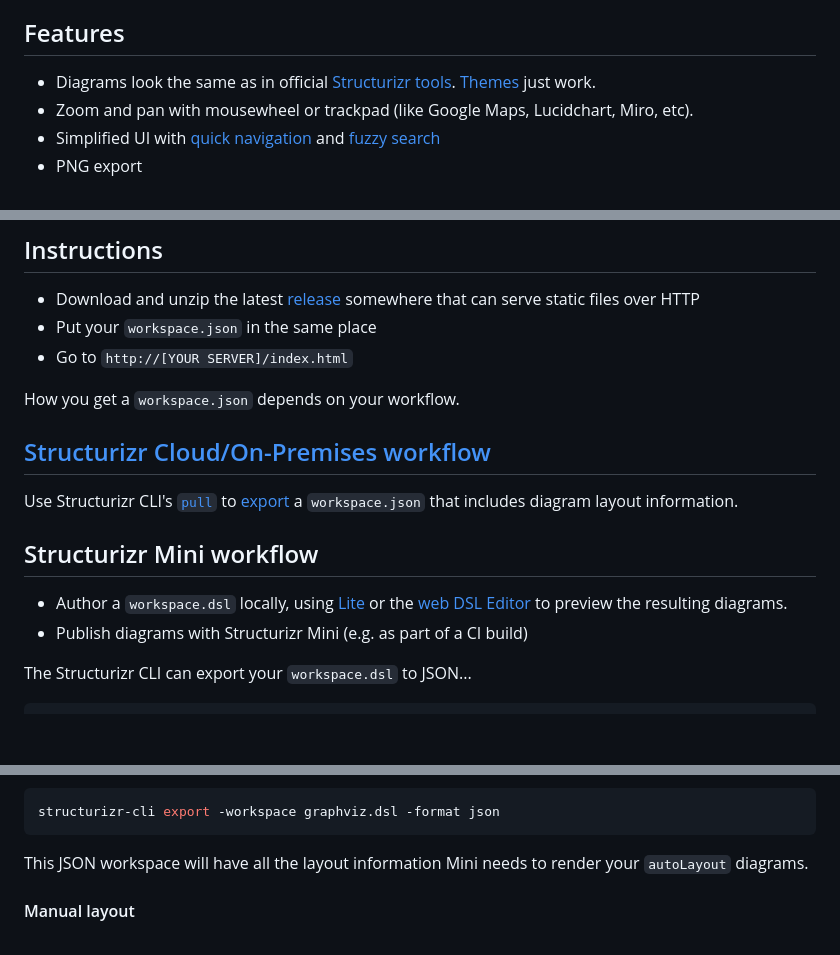
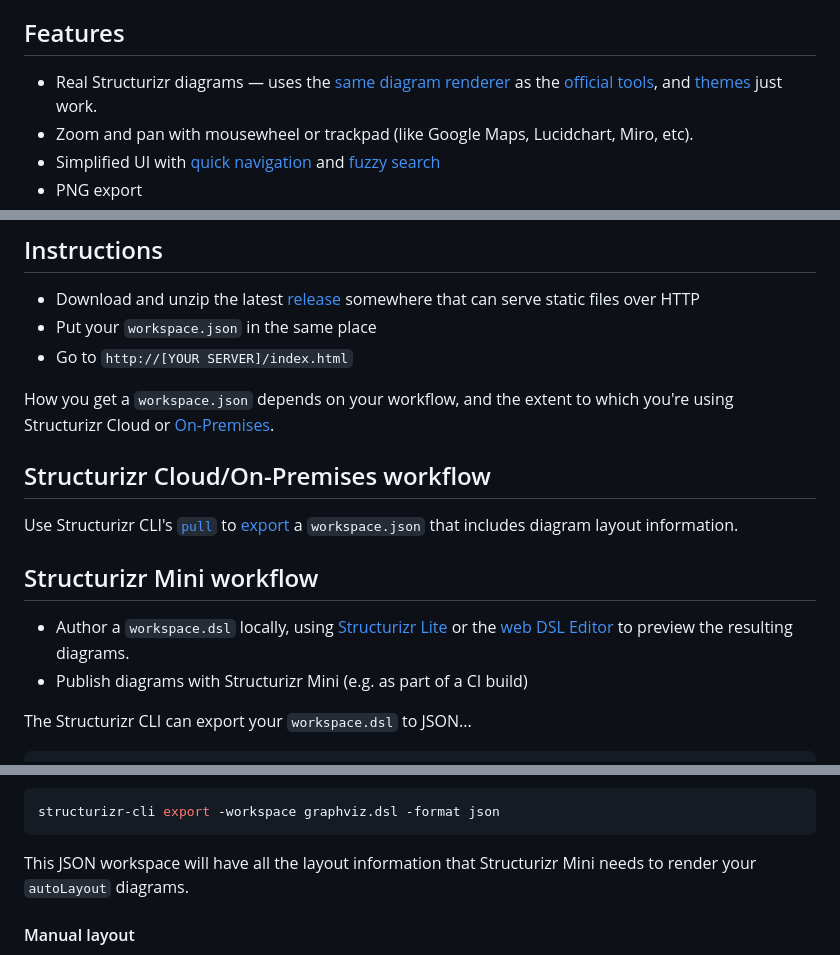
Before and after one commit to bensmithett/structurizr-mini, a Markdown page: README.md, 3 parts joined by grey strips. GitHub-like rendering; blank space fills up the shorter version.

````diff
--- a/README.md
+++ b/README.md
@@ -4,7 +4,7 @@ A static site for C4 diagrams from a [Structurizr](https://structurizr.com) work
 
 ## Features
 
-- Diagrams look the same as in official [Structurizr tools](https://structurizr.com/products). [Themes](https://structurizr.com/help/themes) just work.
+- Real Structurizr diagrams — uses the [same diagram renderer](https://github.com/structurizr/ui) as the [official tools](https://docs.structurizr.com/products), and [themes](https://structurizr.com/help/themes) just work.
 - Zoom and pan with mousewheel or trackpad (like Google Maps, Lucidchart, Miro, etc).
 - Simplified UI with [quick navigation](https://docs.structurizr.com/ui/quick-navigation) and [fuzzy search](https://github.com/farzher/fuzzysort)
 - PNG export
@@ -17,15 +17,15 @@ A static site for C4 diagrams from a [Structurizr](https://structurizr.com) work
 - Put your `workspace.json` in the same place
 - Go to `http://[YOUR SERVER]/index.html`
 
-How you get a `workspace.json` depends on your workflow.
+How you get a `workspace.json` depends on your workflow, and the extent to which you're using Structurizr Cloud or [On-Premises](https://docs.structurizr.com/onpremises).
 
-## [Structurizr Cloud/On-Premises workflow](https://structurizr.com/help/workflow)
+## Structurizr Cloud/On-Premises workflow
 
 Use Structurizr CLI's [`pull`](https://docs.structurizr.com/cli/pull) to [export](https://structurizr.com/help/workspace-export-and-import) a `workspace.json` that includes diagram layout information.
 
 ## Structurizr Mini workflow
 
-- Author a `workspace.dsl` locally, using [Lite](https://structurizr.com/help/lite) or the [web DSL Editor](https://structurizr.com/dsl) to preview the resulting diagrams.
+- Author a `workspace.dsl` locally, using [Structurizr Lite](https://structurizr.com/help/lite) or the [web DSL Editor](https://structurizr.com/dsl) to preview the resulting diagrams.
 - Publish diagrams with Structurizr Mini (e.g. as part of a CI build)
 
 The Structurizr CLI can export your `workspace.dsl` to JSON...
@@ -68,7 +68,7 @@ workspace extends workspace.json {
 structurizr-cli export -workspace graphviz.dsl -format json
 ```
 
-This JSON workspace will have all the layout information Mini needs to render your `autoLayout` diagrams.
+This JSON workspace will have all the layout information that Structurizr Mini needs to render your `autoLayout` diagrams.
 
 #### Manual layout
 
````
Also changed, not shown: other parts of README.md (+2 -2 lines).
